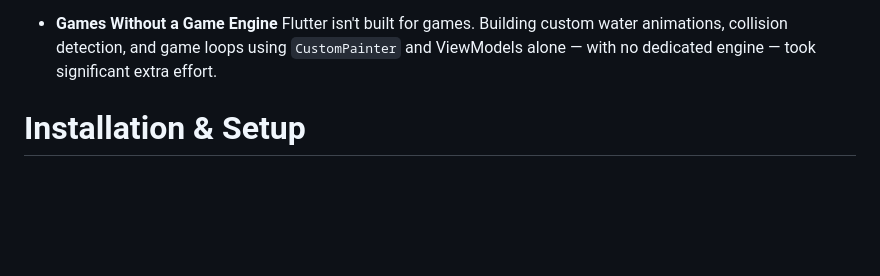
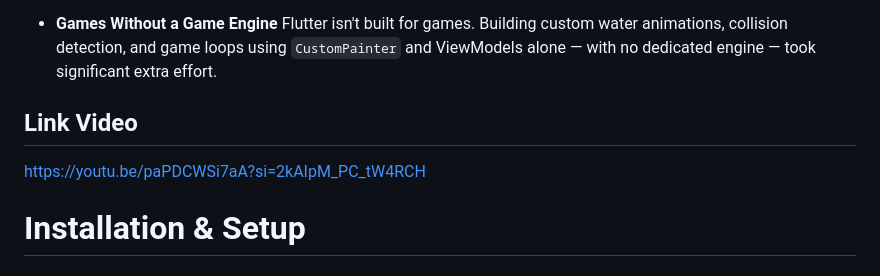
Before and after one commit to Najma-Shakirah/Overflow-AI, a Markdown page: README.md, the part around the change. Rendered like a GitHub page; blank space fills up the shorter version.

```diff
--- a/README.md
+++ b/README.md
@@ -220,7 +220,8 @@ The shelter model tracks rich real-world detail (occupancy, medical needs, suppl
 - **Games Without a Game Engine**
 Flutter isn't built for games. Building custom water animations, collision detection, and game loops using `CustomPainter` and ViewModels alone — with no dedicated engine — took significant extra effort.
 
-
+## Link Video
+https://youtu.be/paPDCWSi7aA?si=2kAIpM_PC_tW4RCH
 
 #  Installation & Setup
 
```
